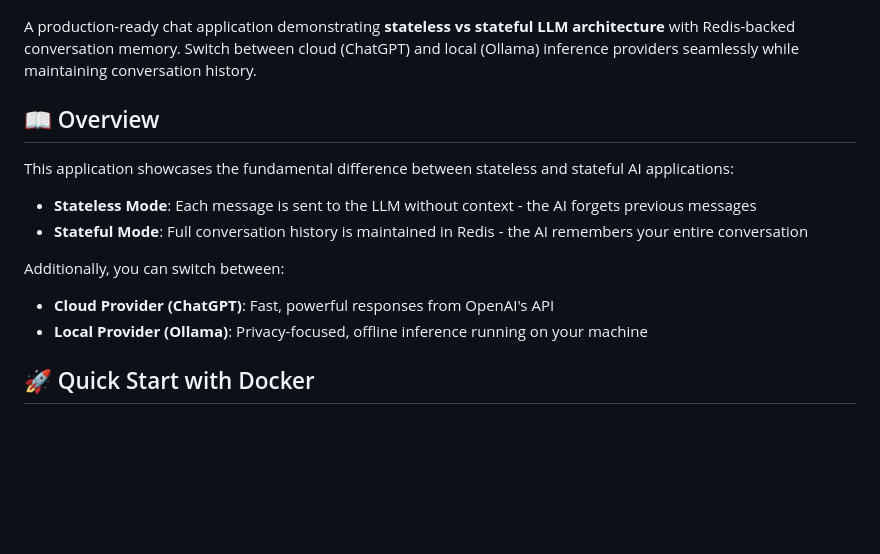
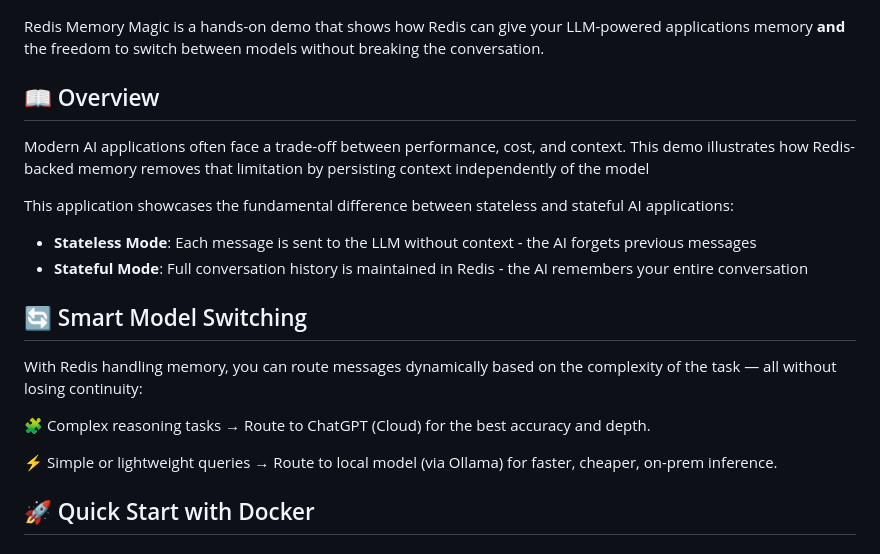
Before and after one commit to robert-alvarez/redis-stateful-app, a Markdown page: README.md, the part around the change. Drawn GitHub-style; blank space fills up the shorter version.

```diff
--- a/README.md
+++ b/README.md
@@ -2,18 +2,25 @@
 
 ![](redis_logo.png)
 
-A production-ready chat application demonstrating **stateless vs stateful LLM architecture** with Redis-backed conversation memory. Switch between cloud (ChatGPT) and local (Ollama) inference providers seamlessly while maintaining conversation history.
+Redis Memory Magic is a hands-on demo that shows how Redis can give your LLM-powered applications memory **and** the freedom to switch between models without breaking the conversation.
 
 ## 📖 Overview
+
+Modern AI applications often face a trade-off between performance, cost, and context.
+This demo illustrates how Redis-backed memory removes that limitation by persisting context independently of the model
 
 This application showcases the fundamental difference between stateless and stateful AI applications:
 
 - **Stateless Mode**: Each message is sent to the LLM without context - the AI forgets previous messages
 - **Stateful Mode**: Full conversation history is maintained in Redis - the AI remembers your entire conversation
 
-Additionally, you can switch between:
-- **Cloud Provider (ChatGPT)**: Fast, powerful responses from OpenAI's API
-- **Local Provider (Ollama)**: Privacy-focused, offline inference running on your machine
+## 🔄 Smart Model Switching
+
+With Redis handling memory, you can route messages dynamically based on the complexity of the task — all without losing continuity:
+
+🧩 Complex reasoning tasks → Route to ChatGPT (Cloud) for the best accuracy and depth.
+
+⚡ Simple or lightweight queries → Route to local model (via Ollama) for faster, cheaper, on-prem inference.
 
 ## 🚀 Quick Start with Docker
 
```
